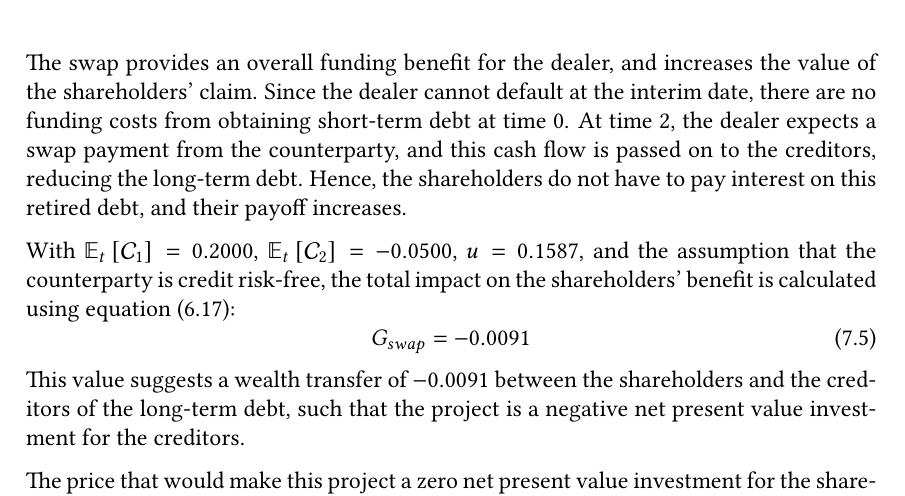
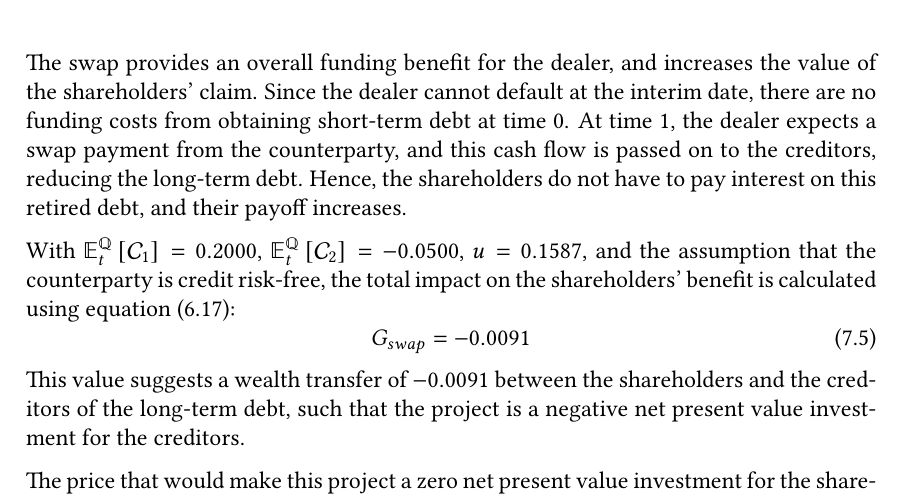
Before and after one commit to sebastianbaltser/master-thesis, a LaTeX thesis (thesis/main.tex, which reads thesis/content/body-matter/swap-contract/swap-examples.tex): part of page 74 of 77, cut so that both start at the same text. Compiled offline with pdfLaTeX.

Commit message:
Fix typo
Co-authored-by: Sebastian Baltser <52928866+sebastianbaltser@users.noreply.github.com>

```diff
--- a/thesis/content/body-matter/swap-contract/swap-examples.tex
+++ b/thesis/content/body-matter/swap-contract/swap-examples.tex
@@ -338,13 +338,13 @@
             and increases the value of the shareholders' claim.
             Since the dealer cannot default at the interim date,
             there are no funding costs from obtaining short-term debt at time 0.
-            At time 2, the dealer expects a swap payment from the counterparty,
+            At time 1, the dealer expects a swap payment from the counterparty,
             and this cash flow is passed on to the creditors, reducing the long-term debt.
             Hence, the shareholders do not have to pay interest on this retired debt,
             and their payoff increases.
 
-            With $\mathbb{E}_{t}\left[\mathcal{C}_1\right]=\num{0.2}$,
-            $\mathbb{E}_{t}\left[\mathcal{C}_2\right]=\num{-0.05}$,
+            With $\mathbb{E}_{t}^{\rnmeasure}\left[\mathcal{C}_1\right]=\num{0.2}$,
+            $\mathbb{E}_{t}^{\rnmeasure}\left[\mathcal{C}_2\right]=\num{-0.05}$,
             $u=\num{0.158655}$,
             and the assumption that the counterparty is credit risk-free,
             the total impact on the shareholders' benefit is calculated using \cref{eqn:shareholders-value-multi-period-swap}:
```
